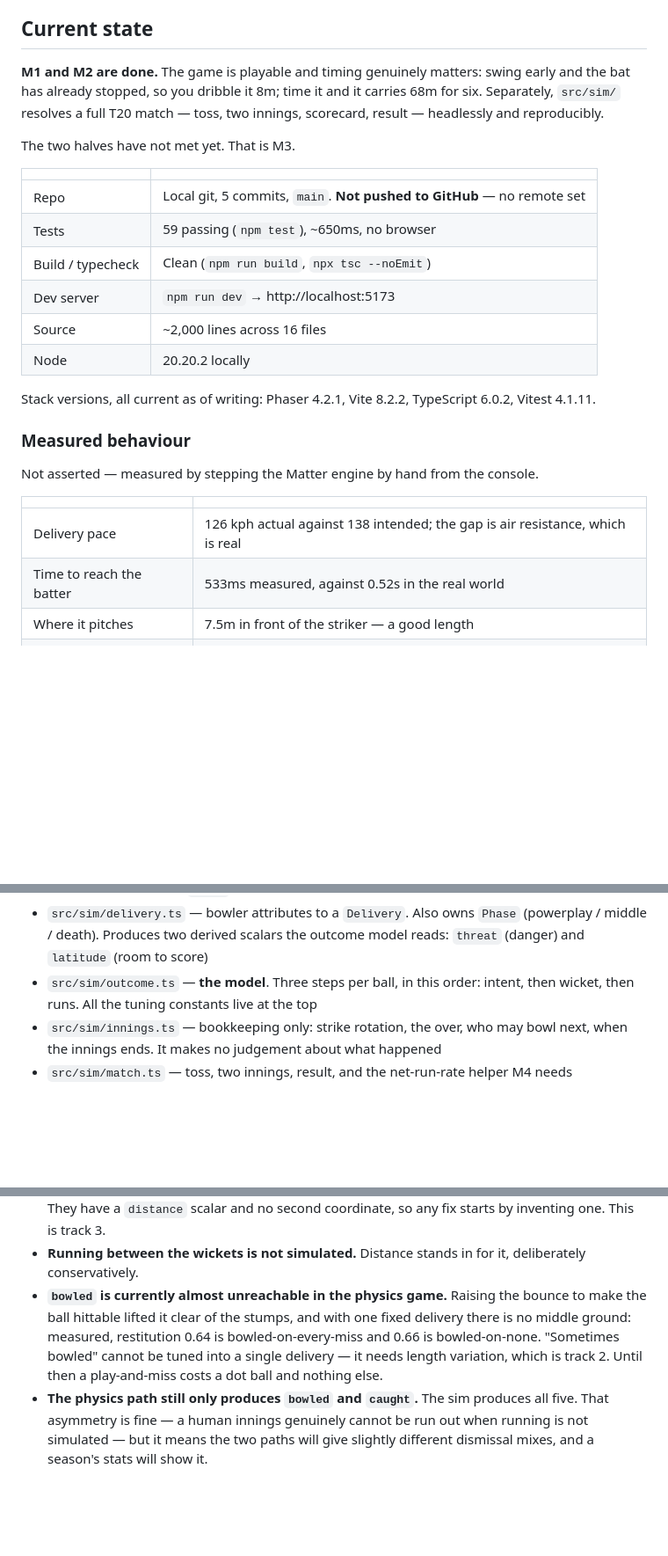
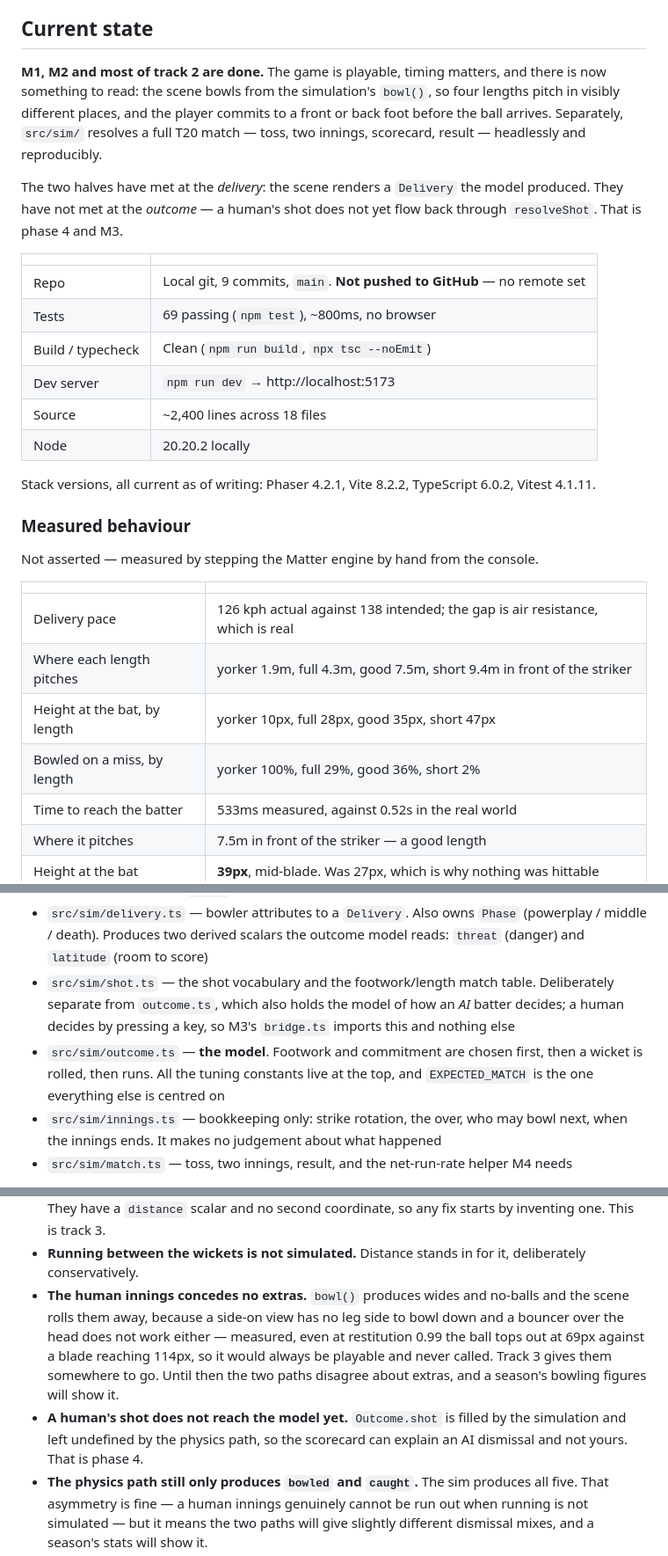
Before and after one commit to akarjela/powerplay, a Markdown page: HANDOFF.md, 3 parts joined by grey strips. Shown at 88% size. GitHub-like rendering; blank space fills up the shorter version.

```diff
--- a/HANDOFF.md
+++ b/HANDOFF.md
@@ -48,20 +50,24 @@ prevent that.
 
 ## Current state
 
-**M1 and M2 are done.** The game is playable and timing genuinely matters:
-swing early and the bat has already stopped, so you dribble it 8m; time it and
-it carries 68m for six. Separately, `src/sim/` resolves a full T20 match —
-toss, two innings, scorecard, result — headlessly and reproducibly.
+**M1, M2 and most of track 2 are done.** The game is playable, timing matters,
+and there is now something to read: the scene bowls from the simulation's
+`bowl()`, so four lengths pitch in visibly different places, and the player
+commits to a front or back foot before the ball arrives. Separately, `src/sim/`
+resolves a full T20 match — toss, two innings, scorecard, result — headlessly
+and reproducibly.
 
-The two halves have not met yet. That is M3.
+The two halves have met at the *delivery*: the scene renders a `Delivery` the
+model produced. They have not met at the *outcome* — a human's shot does not yet
+flow back through `resolveShot`. That is phase 4 and M3.
 
 | | |
 | --- | --- |
-| Repo | Local git, 5 commits, `main`. **Not pushed to GitHub** — no remote set |
-| Tests | 59 passing (`npm test`), ~650ms, no browser |
+| Repo | Local git, 9 commits, `main`. **Not pushed to GitHub** — no remote set |
+| Tests | 69 passing (`npm test`), ~800ms, no browser |
 | Build / typecheck | Clean (`npm run build`, `npx tsc --noEmit`) |
 | Dev server | `npm run dev` → http://localhost:5173 |
-| Source | ~2,000 lines across 16 files |
+| Source | ~2,400 lines across 18 files |
 | Node | 20.20.2 locally |
 
 Stack versions, all current as of writing: Phaser 4.2.1, Vite 8.2.2,
@@ -74,6 +80,9 @@ Not asserted — measured by stepping the Matter engine by hand from the console
 | | |
 | --- | --- |
 | Delivery pace | 126 kph actual against 138 intended; the gap is air resistance, which is real |
+| Where each length pitches | yorker 1.9m, full 4.3m, good 7.5m, short 9.4m in front of the striker |
+| Height at the bat, by length | yorker 10px, full 28px, good 35px, short 47px |
+| Bowled on a miss, by length | yorker 100%, full 29%, good 36%, short 2% |
 | Time to reach the batter | 533ms measured, against 0.52s in the real world |
 | Where it pitches | 7.5m in front of the striker — a good length |
 | Height at the bat | **39px**, mid-blade. Was 27px, which is why nothing was hittable |
@@ -136,8 +163,13 @@ order, and this is also the order to read them in.
 - `src/sim/delivery.ts` — bowler attributes to a `Delivery`. Also owns `Phase`
   (powerplay / middle / death). Produces two derived scalars the outcome model
   reads: `threat` (danger) and `latitude` (room to score)
-- `src/sim/outcome.ts` — **the model**. Three steps per ball, in this order:
-  intent, then wicket, then runs. All the tuning constants live at the top
+- `src/sim/shot.ts` — the shot vocabulary and the footwork/length match table.
+  Deliberately separate from `outcome.ts`, which also holds the model of how an
+  *AI* batter decides; a human decides by pressing a key, so M3's `bridge.ts`
+  imports this and nothing else
+- `src/sim/outcome.ts` — **the model**. Footwork and commitment are chosen
+  first, then a wicket is rolled, then runs. All the tuning constants live at
+  the top, and `EXPECTED_MATCH` is the one everything else is centred on
 - `src/sim/innings.ts` — bookkeeping only: strike rotation, the over, who may
   bowl next, when the innings ends. It makes no judgement about what happened
 - `src/sim/match.ts` — toss, two innings, result, and the net-run-rate helper
@@ -367,12 +449,16 @@ for a small drift. Skip DRS entirely; it is fun in theory and a UX nightmare.
   no second coordinate, so any fix starts by inventing one. This is track 3.
 - **Running between the wickets is not simulated.** Distance stands in for it,
   deliberately conservatively.
-- **`bowled` is currently almost unreachable in the physics game.** Raising the
-  bounce to make the ball hittable lifted it clear of the stumps, and with one
-  fixed delivery there is no middle ground: measured, restitution 0.64 is
-  bowled-on-every-miss and 0.66 is bowled-on-none. "Sometimes bowled" cannot be
-  tuned into a single delivery — it needs length variation, which is track 2.
-  Until then a play-and-miss costs a dot ball and nothing else.
+- **The human innings concedes no extras.** `bowl()` produces wides and no-balls
+  and the scene rolls them away, because a side-on view has no leg side to bowl
+  down and a bouncer over the head does not work either — measured, even at
+  restitution 0.99 the ball tops out at 69px against a blade reaching 114px, so
+  it would always be playable and never called. Track 3 gives them somewhere to
+  go. Until then the two paths disagree about extras, and a season's bowling
+  figures will show it.
+- **A human's shot does not reach the model yet.** `Outcome.shot` is filled by
+  the simulation and left undefined by the physics path, so the scorecard can
+  explain an AI dismissal and not yours. That is phase 4.
 - **The physics path still only produces `bowled` and `caught`.** The sim
   produces all five. That asymmetry is fine — a human innings genuinely cannot
   be run out when running is not simulated — but it means the two paths will
```
Also changed, not shown: other parts of HANDOFF.md (+144 -74 lines).
